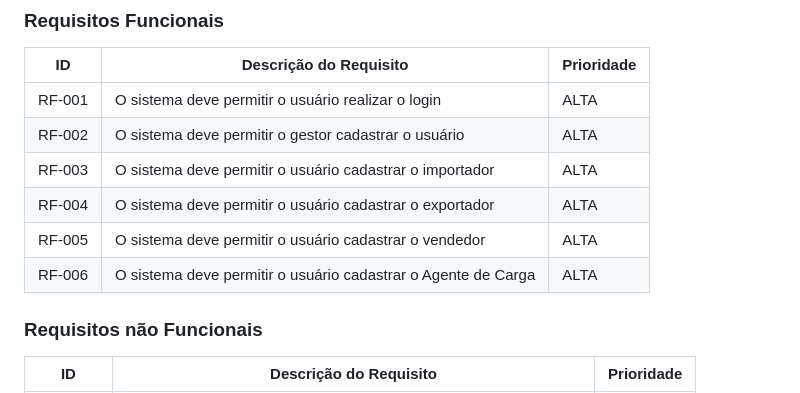
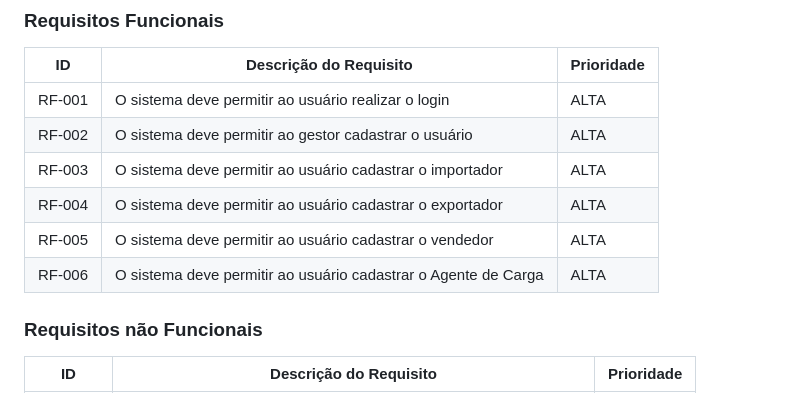
Before and after one commit to DodoRS06/Projeto-Comex, a Markdown page: documentos/02-Especificação do Projeto.md, the part around the change. Rendered like a GitHub page.

```diff
--- a/documentos/02-Especificação do Projeto.md
+++ b/documentos/02-Especificação do Projeto.md
@@ -25,12 +25,12 @@ As tabelas que se seguem apresentam os requisitos funcionais e não funcionais q
 
 |ID    | Descrição do Requisito  | Prioridade |
 |------|-----------------------------------------|----|
-|RF-001| O sistema deve permitir o usuário realizar o login   | ALTA |
-|RF-002|O sistema deve permitir o gestor cadastrar o usuário | ALTA |
-|RF-003|O sistema deve permitir o usuário cadastrar o importador | ALTA |
-|RF-004|O sistema deve permitir o usuário cadastrar o exportador| ALTA |
-|RF-005|O sistema deve permitir o usuário cadastrar o vendedor | ALTA |
-|RF-006|O sistema deve permitir o usuário cadastrar o Agente de Carga   | ALTA |
+|RF-001| O sistema deve permitir ao usuário realizar o login   | ALTA |
+|RF-002|O sistema deve permitir ao gestor cadastrar o usuário | ALTA |
+|RF-003|O sistema deve permitir ao usuário cadastrar o importador | ALTA |
+|RF-004|O sistema deve permitir ao usuário cadastrar o exportador| ALTA |
+|RF-005|O sistema deve permitir ao usuário cadastrar o vendedor | ALTA |
+|RF-006|O sistema deve permitir ao usuário cadastrar o Agente de Carga   | ALTA |
 
 ### Requisitos não Funcionais
 
```
